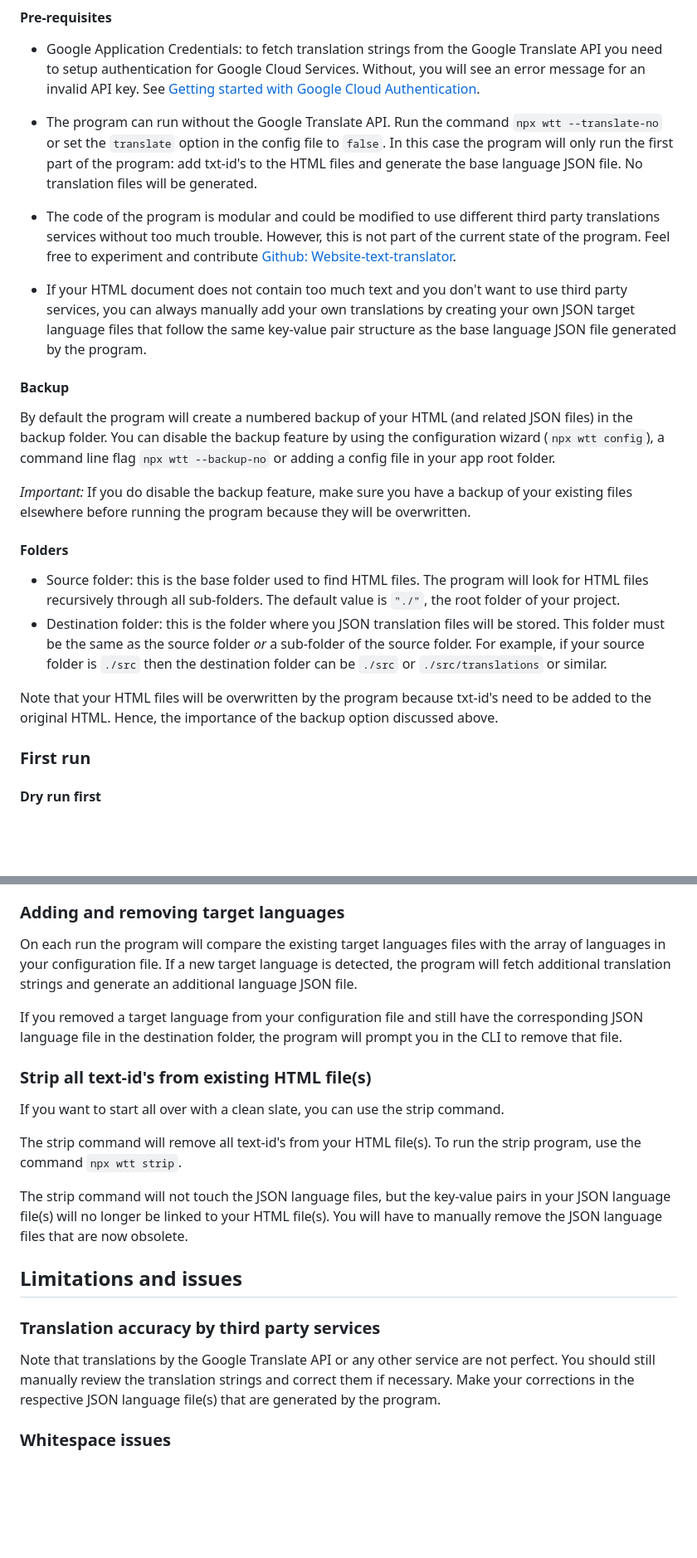
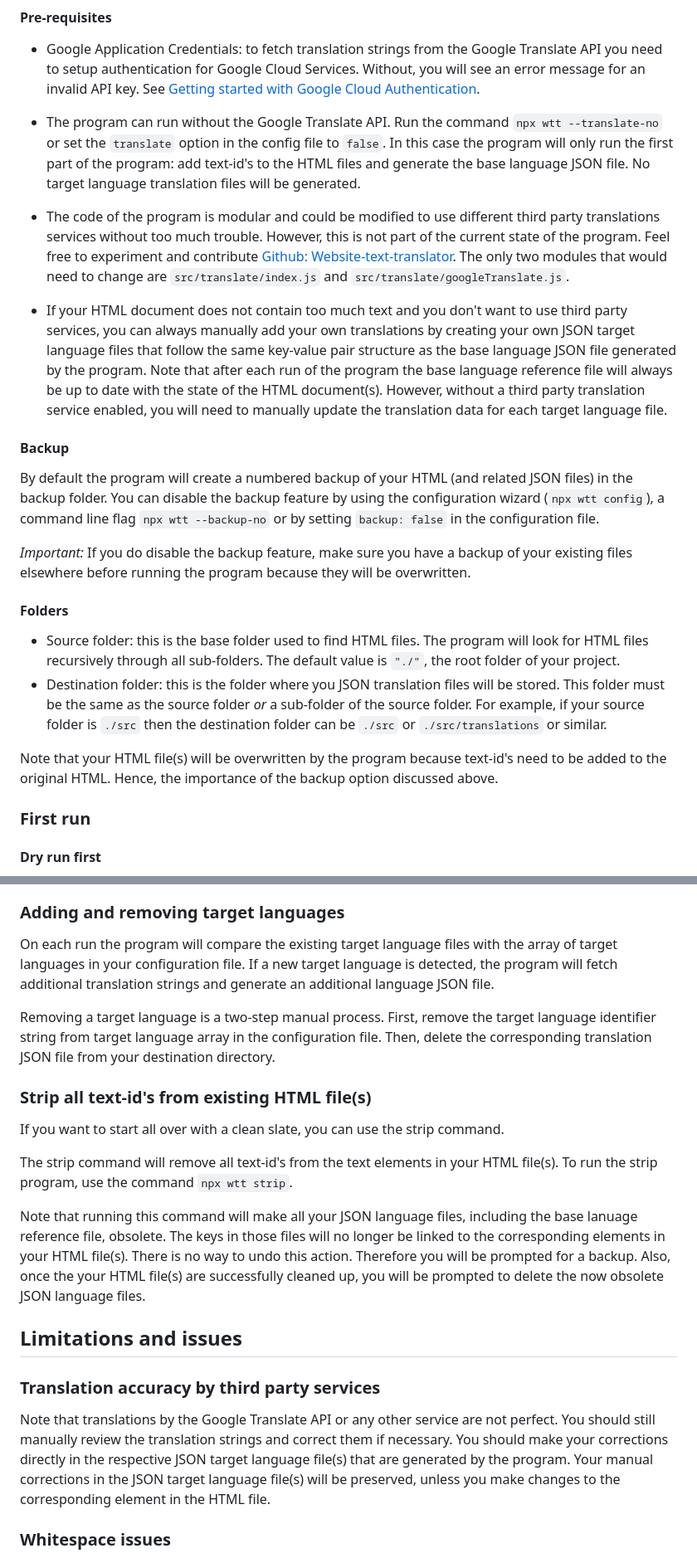
Before and after one commit to jorishr/website-text-translator, a Markdown page: README.md, 2 parts joined by grey strips. Shown: that part at 83% size. GitHub-like rendering; blank space fills up the shorter version.

```diff
--- a/README.md
+++ b/README.md
@@ -107,15 +116,15 @@ More advanced configuration options are available, see [Additional configuration
 
 - Google Application Credentials: to fetch translation strings from the Google Translate API you need to setup authentication for Google Cloud Services. Without, you will see an error message for an invalid API key. See [Getting started with Google Cloud Authentication](https://cloud.google.com/docs/authentication/getting-started).
 
-- The program can run without the Google Translate API. Run the command `npx wtt --translate-no` or set the `translate` option in the config file to `false`. In this case the program will only run the first part of the program: add txt-id's to the HTML files and generate the base language JSON file. No translation files will be generated.
+- The program can run without the Google Translate API. Run the command `npx wtt --translate-no` or set the `translate` option in the config file to `false`. In this case the program will only run the first part of the program: add text-id's to the HTML files and generate the base language JSON file. No target language translation files will be generated.
 
-- The code of the program is modular and could be modified to use different third party translations services without too much trouble. However, this is not part of the current state of the program. Feel free to experiment and contribute [Github: Website-text-translator](https://github.com/jorishr/website-text-translator).
+- The code of the program is modular and could be modified to use different third party translations services without too much trouble. However, this is not part of the current state of the program. Feel free to experiment and contribute [Github: Website-text-translator](https://github.com/jorishr/website-text-translator). The only two modules that would need to change are `src/translate/index.js` and `src/translate/googleTranslate.js`.
 
-- If your HTML document does not contain too much text and you don't want to use third party services, you can always manually add your own translations by creating your own JSON target language files that follow the same key-value pair structure as the base language JSON file generated by the program.
+- If your HTML document does not contain too much text and you don't want to use third party services, you can always manually add your own translations by creating your own JSON target language files that follow the same key-value pair structure as the base language JSON file generated by the program. Note that after each run of the program the base language reference file will always be up to date with the state of the HTML document(s). However, without a third party translation service enabled, you will need to manually update the translation data for each target language file.
 
 #### Backup
 
-By default the program will create a numbered backup of your HTML (and related JSON files) in the backup folder. You can disable the backup feature by using the configuration wizard (`npx wtt config`), a command line flag `npx wtt --backup-no` or adding a config file in your app root folder.
+By default the program will create a numbered backup of your HTML (and related JSON files) in the backup folder. You can disable the backup feature by using the configuration wizard (`npx wtt config`), a command line flag `npx wtt --backup-no` or by setting `backup: false` in the configuration file.
 
 _Important:_ If you do disable the backup feature, make sure you have a backup of your existing files elsewhere before running the program because they will be overwritten.
 
@@ -124,7 +133,7 @@ _Important:_ If you do disable the backup feature, make sure you have a backup o
 - Source folder: this is the base folder used to find HTML files. The program will look for HTML files recursively through all sub-folders. The default value is `"./"`, the root folder of your project.
 - Destination folder: this is the folder where you JSON translation files will be stored. This folder must be the same as the source folder _or_ a sub-folder of the source folder. For example, if your source folder is `./src` then the destination folder can be `./src` or `./src/translations` or similar.
 
-Note that your HTML files will be overwritten by the program because txt-id's need to be added to the original HTML. Hence, the importance of the backup option discussed above.
+Note that your HTML file(s) will be overwritten by the program because text-id's need to be added to the original HTML. Hence, the importance of the backup option discussed above.
 
 ### First run
 
@@ -239,23 +252,23 @@ The base language JSON file will contain the following key-value pairs:
 
 ### Adding and removing target languages
 
-On each run the program will compare the existing target languages files with the array of languages in your configuration file. If a new target language is detected, the program will fetch additional translation strings and generate an additional language JSON file.
+On each run the program will compare the existing target language files with the array of target languages in your configuration file. If a new target language is detected, the program will fetch additional translation strings and generate an additional language JSON file.
 
-If you removed a target language from your configuration file and still have the corresponding JSON language file in the destination folder, the program will prompt you in the CLI to remove that file.
+Removing a target language is a two-step manual process. First, remove the target language identifier string from target language array in the configuration file. Then, delete the corresponding translation JSON file from your destination directory.
 
 ### Strip all text-id's from existing HTML file(s)
 
 If you want to start all over with a clean slate, you can use the strip command.
 
-The strip command will remove all text-id's from your HTML file(s). To run the strip program, use the command `npx wtt strip`.
+The strip command will remove all text-id's from the text elements in your HTML file(s). To run the strip program, use the command `npx wtt strip`.
 
-The strip command will not touch the JSON language files, but the key-value pairs in your JSON language file(s) will no longer be linked to your HTML file(s). You will have to manually remove the JSON language files that are now obsolete.
+Note that running this command will make all your JSON language files, including the base lanuage reference file, obsolete. The keys in those files will no longer be linked to the corresponding elements in your HTML file(s). There is no way to undo this action. Therefore you will be prompted for a backup. Also, once the your HTML file(s) are successfully cleaned up, you will be prompted to delete the now obsolete JSON language files.
 
 ## Limitations and issues
 
 ### Translation accuracy by third party services
 
-Note that translations by the Google Translate API or any other service are not perfect. You should still manually review the translation strings and correct them if necessary. Make your corrections in the respective JSON language file(s) that are generated by the program.
+Note that translations by the Google Translate API or any other service are not perfect. You should still manually review the translation strings and correct them if necessary. You should make your corrections directly in the respective JSON target language file(s) that are generated by the program. Your manual corrections in the JSON target language file(s) will be preserved, unless you make changes to the corresponding element in the HTML file.
 
 ### Whitespace issues
 
```
Also changed, not shown: other parts of README.md (+106 -45 lines).
